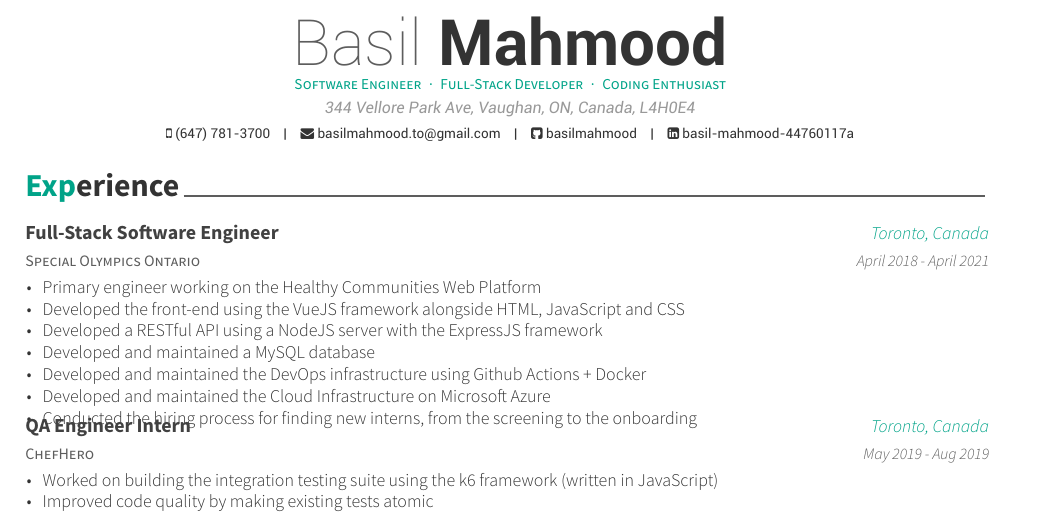
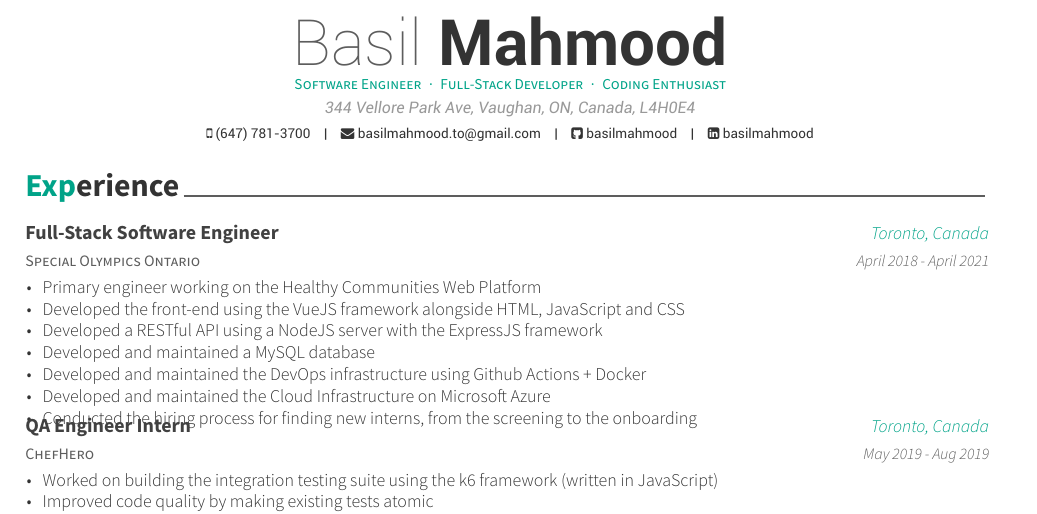
Before and after one commit to seans98/resume1, a LaTeX CV (resume_cv.tex): part of the page, cut so that both start at the same text. Compiled offline with XeLaTeX.

Commit message:
Updated linkedin

```diff
--- a/resume_cv.tex
+++ b/resume_cv.tex
@@ -53,7 +53,7 @@
 
 \email{basilmahmood.to@gmail.com}
 \github{basilmahmood}
-\linkedin{basil-mahmood-44760117a}
+\linkedin{basilmahmood}
 %\skype{skypeid}
 %\stackoverflow{SOid}{SOname}
 %\twitter{@twit}
```
Also changed, not shown: resume_cv.pdf.
